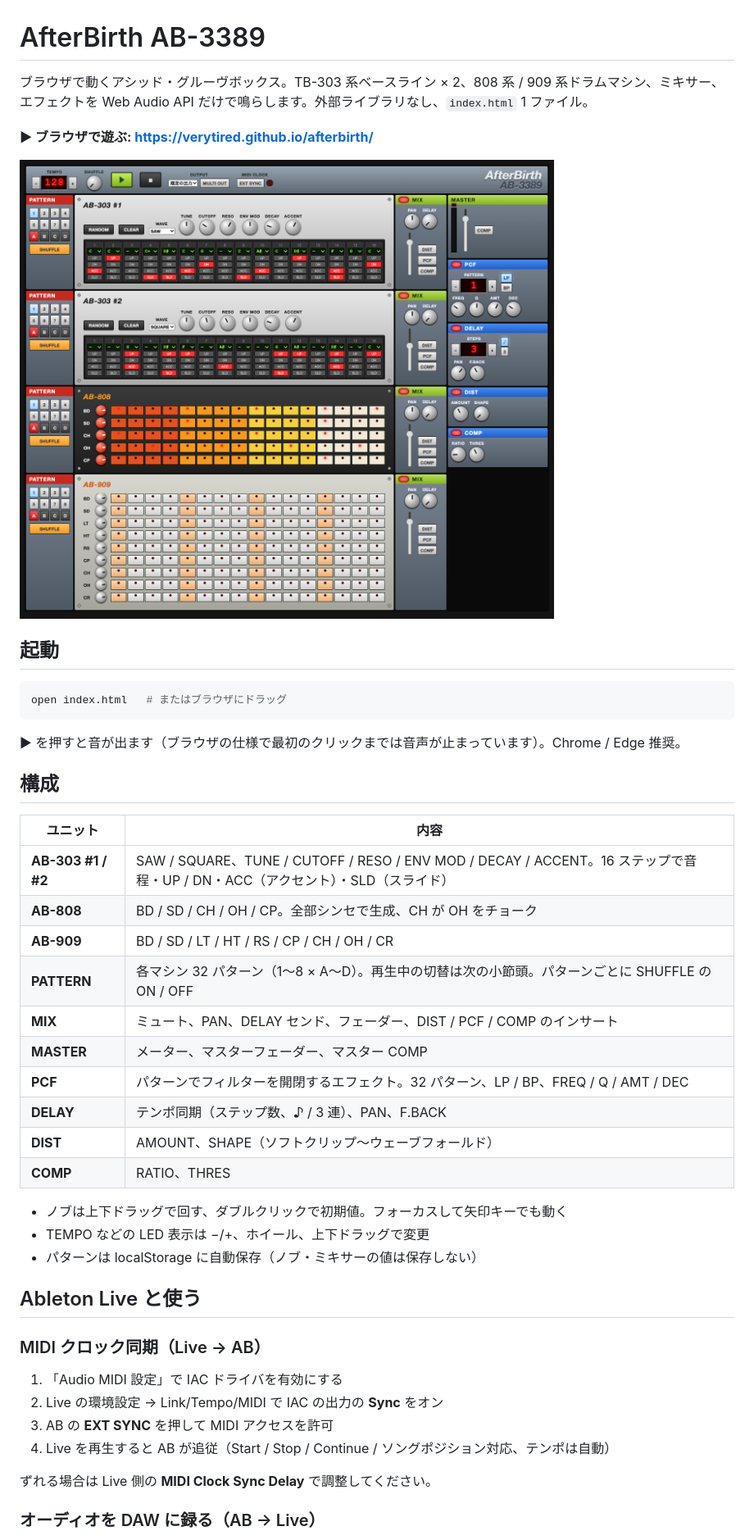
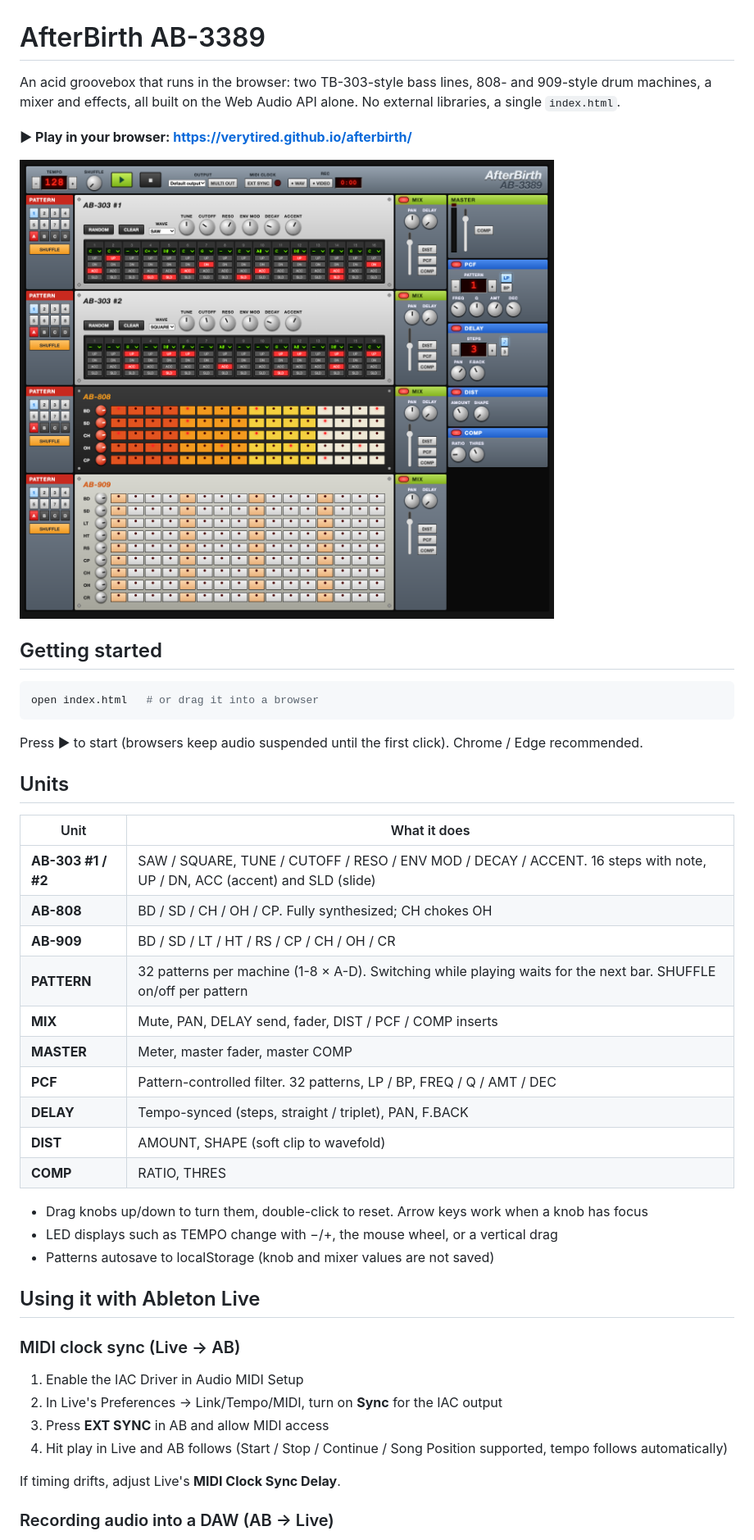
Before and after one commit to verytired/afterbirth, a Markdown page: README.md, the part around one of its changes. Shown at 82% size. Rendered like a GitHub page; pictures changed too: docs/screenshot.png.

Commit message:
Translate UI text, code comments and README to English
Co-Authored-By: Claude Opus 5.5 <noreply@anthropic.com>

````diff
--- a/README.md
+++ b/README.md
@@ -1,48 +1,48 @@
 # AfterBirth AB-3389
 
-ブラウザで動くアシッド・グルーヴボックス。TB-303 系ベースライン × 2、808 系 / 909 系ドラムマシン、ミキサー、エフェクトを Web Audio API だけで鳴らします。外部ライブラリなし、`index.html` 1 ファイル。
+An acid groovebox that runs in the browser: two TB-303-style bass lines, 808- and 909-style drum machines, a mixer and effects, all built on the Web Audio API alone. No external libraries, a single `index.html`.
 
-**▶ ブラウザで遊ぶ: https://verytired.github.io/afterbirth/**
+**▶ Play in your browser: https://verytired.github.io/afterbirth/**
 
 ![screenshot](docs/screenshot.png)
 
-## 起動
+## Getting started
 
 ```sh
-open index.html   # またはブラウザにドラッグ
+open index.html   # or drag it into a browser
 ```
 
-▶ を押すと音が出ます（ブラウザの仕様で最初のクリックまでは音声が止まっています）。Chrome / Edge 推奨。
+Press ▶ to start (browsers keep audio suspended until the first click). Chrome / Edge recommended.
 
-## 構成
+## Units
 
-| ユニット | 内容 |
+| Unit | What it does |
 |---|---|
-| **AB-303 #1 / #2** | SAW / SQUARE、TUNE / CUTOFF / RESO / ENV MOD / DECAY / ACCENT。16 ステップで音程・UP / DN・ACC（アクセント）・SLD（スライド） |
-| **AB-808** | BD / SD / CH / OH / CP。全部シンセで生成、CH が OH をチョーク |
+| **AB-303 #1 / #2** | SAW / SQUARE, TUNE / CUTOFF / RESO / ENV MOD / DECAY / ACCENT. 16 steps with note, UP / DN, ACC (accent) and SLD (slide) |
+| **AB-808** | BD / SD / CH / OH / CP. Fully synthesized; CH chokes OH |
 | **AB-909** | BD / SD / LT / HT / RS / CP / CH / OH / CR |
-| **PATTERN** | 各マシン 32 パターン（1〜8 × A〜D）。再生中の切替は次の小節頭。パターンごとに SHUFFLE の ON / OFF |
-| **MIX** | ミュート、PAN、DELAY センド、フェーダー、DIST / PCF / COMP のインサート |
-| **MASTER** | メーター、マスターフェーダー、マスター COMP |
-| **PCF** | パターンでフィルターを開閉するエフェクト。32 パターン、LP / BP、FREQ / Q / AMT / DEC |
-| **DELAY** | テンポ同期（ステップ数、♪ / 3 連）、PAN、F.BACK |
-| **DIST** | AMOUNT、SHAPE（ソフトクリップ〜ウェーブフォールド） |
-| **COMP** | RATIO、THRES |
+| **PATTERN** | 32 patterns per machine (1-8 × A-D). Switching while playing waits for the next bar. SHUFFLE on/off per pattern |
+| **MIX** | Mute, PAN, DELAY send, fader, DIST / PCF / COMP inserts |
+| **MASTER** | Meter, master fader, master COMP |
+| **PCF** | Pattern-controlled filter. 32 patterns, LP / BP, FREQ / Q / AMT / DEC |
+| **DELAY** | Tempo-synced (steps, straight / triplet), PAN, F.BACK |
+| **DIST** | AMOUNT, SHAPE (soft clip to wavefold) |
+| **COMP** | RATIO, THRES |
 
-- ノブは上下ドラッグで回す、ダブルクリックで初期値。フォーカスして矢印キーでも動く
-- TEMPO などの LED 表示は −/+、ホイール、上下ドラッグで変更
-- パターンは localStorage に自動保存（ノブ・ミキサーの値は保存しない）
+- Drag knobs up/down to turn them, double-click to reset. Arrow keys work when a knob has focus
+- LED displays such as TEMPO change with −/+, the mouse wheel, or a vertical drag
+- Patterns autosave to localStorage (knob and mixer values are not saved)
 
-## Ableton Live と使う
+## Using it with Ableton Live
 
-### MIDI クロック同期（Live → AB）
+### MIDI clock sync (Live → AB)
 
-1. 「Audio MIDI 設定」で IAC ドライバを有効にする
-2. Live の環境設定 → Link/Tempo/MIDI で IAC の出力の **Sync** をオン
-3. AB の **EXT SYNC** を押して MIDI アクセスを許可
-4. Live を再生すると AB が追従（Start / Stop / Continue / ソングポジション対応、テンポは自動）
+1. Enable the IAC Driver in Audio MIDI Setup
+2. In Live's Preferences → Link/Tempo/MIDI, turn on **Sync** for the IAC output
+3. Press **EXT SYNC** in AB and allow MIDI access
+4. Hit play in Live and AB follows (Start / Stop / Continue / Song Position supported, tempo follows automatically)
 
-ずれる場合は Live 側の **MIDI Clock Sync Delay** で調整してください。
+If timing drifts, adjust Live's **MIDI Clock Sync Delay**.
 
-### オーディオを DAW に録る（AB → Live）
+### Recording audio into a DAW (AB → Live)
 
````
Also changed, not shown: other parts of README.md (+15 -15 lines), 1 other file.
